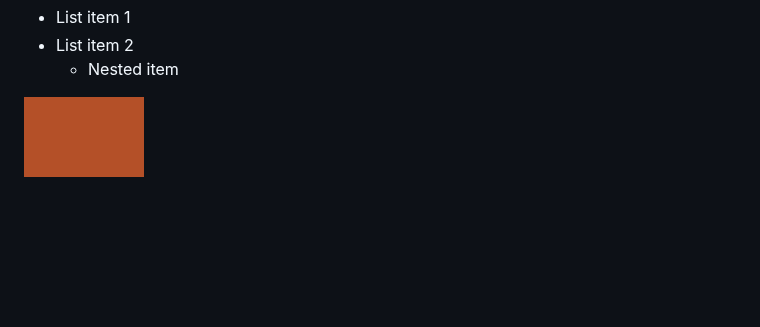
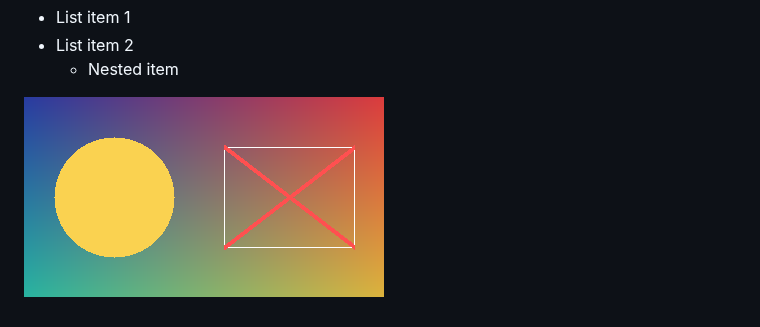
Before and after one commit to hoonkim/mdcat, a Markdown page: samples/demo.md, the part around the change. GitHub-like rendering; pictures changed too: samples/demo-image.png (added), samples/rust-logo.png (deleted); blank space fills up the shorter version.

```diff
--- a/samples/demo.md
+++ b/samples/demo.md
@@ -23,4 +23,4 @@ fn main() {
 - List item 2
   - Nested item
 
-![logo](rust-logo.png)
+![logo](demo-image.png)
```
Also changed, not shown: samples/showcase.md (+1 -1 lines), 1 other file.
